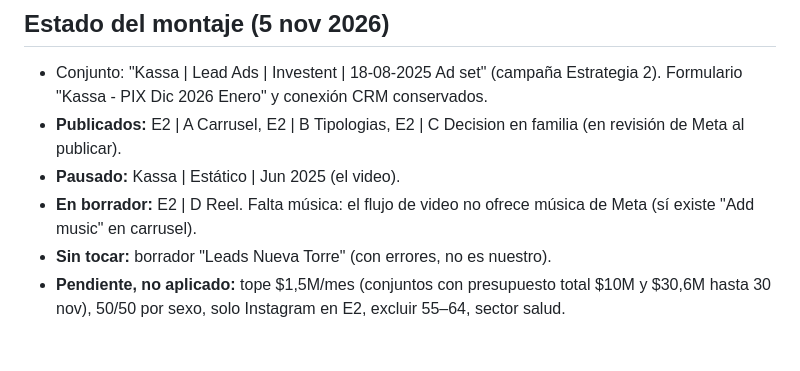
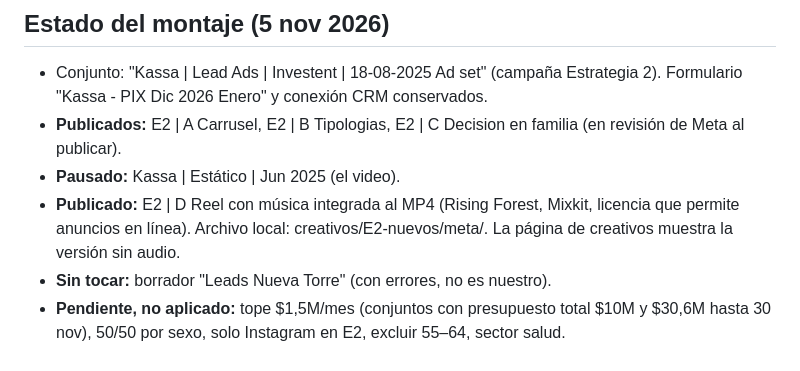
Before and after one commit to Werockagencia/kassa-reportes, a Markdown page: creativos/E2-nuevos/ESTRATEGIA_E2.md, the part around the change. Rendered like a GitHub page.

Commit message:
Nota: reel E2 publicado con música en Meta
Co-Authored-By: Claude Opus 5.5 <noreply@anthropic.com>

```diff
--- a/creativos/E2-nuevos/ESTRATEGIA_E2.md
+++ b/creativos/E2-nuevos/ESTRATEGIA_E2.md
@@ -142,6 +142,6 @@ Kassa está cerca de **Clínica Reina Sofía, Clínica La Colina y Colmédica**
 - Conjunto: "Kassa | Lead Ads | Investent | 18-08-2025 Ad set" (campaña Estrategia 2). Formulario "Kassa - PIX Dic 2026 Enero" y conexión CRM conservados.
 - **Publicados:** E2 | A Carrusel, E2 | B Tipologias, E2 | C Decision en familia (en revisión de Meta al publicar).
 - **Pausado:** Kassa | Estático | Jun 2025 (el video).
-- **En borrador:** E2 | D Reel. Falta música: el flujo de video no ofrece música de Meta (sí existe "Add music" en carrusel).
+- **Publicado:** E2 | D Reel con música integrada al MP4 (Rising Forest, Mixkit, licencia que permite anuncios en línea). Archivo local: creativos/E2-nuevos/meta/. La página de creativos muestra la versión sin audio.
 - **Sin tocar:** borrador "Leads Nueva Torre" (con errores, no es nuestro).
 - **Pendiente, no aplicado:** tope $1,5M/mes (conjuntos con presupuesto total $10M y $30,6M hasta 30 nov), 50/50 por sexo, solo Instagram en E2, excluir 55–64, sector salud.
```
